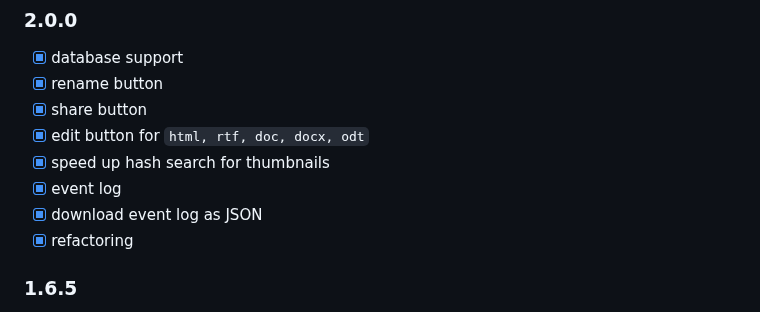
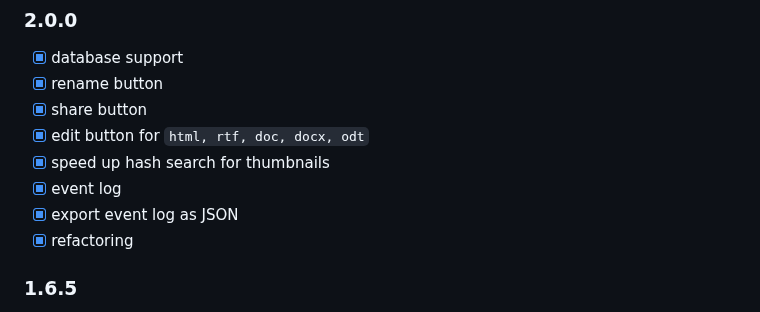
Before and after one commit to western/http-up, a Markdown page: README.md, the part around the change. Drawn GitHub-style.

```diff
--- a/README.md
+++ b/README.md
@@ -213,7 +213,7 @@ For document preview you need `libreoffice` package. Formats `pdf, rtf, doc, doc
 - [x] edit button for `html, rtf, doc, docx, odt`
 - [x] speed up hash search for thumbnails
 - [x] event log
-- [x] download event log as JSON
+- [x] export event log as JSON
 - [x] refactoring
 
 ### 1.6.5
```
